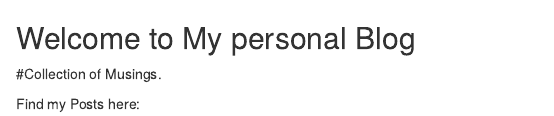
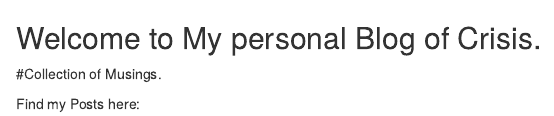
Before and after one commit to sidhutripathy/sidhutripathy.github.io, an R Markdown document (index.rmd): the page in a window 1100 px wide, from its top. Rendered offline with R 4.5, knitr and Pandoc, with nearby package versions.

Commit message:
Update index.rmd

```diff
--- a/index.rmd
+++ b/index.rmd
@@ -1,4 +1,4 @@
-## Welcome to My personal Blog
+## Welcome to My personal Blog of Crisis.
 
 #Collection of Musings.
 
```
